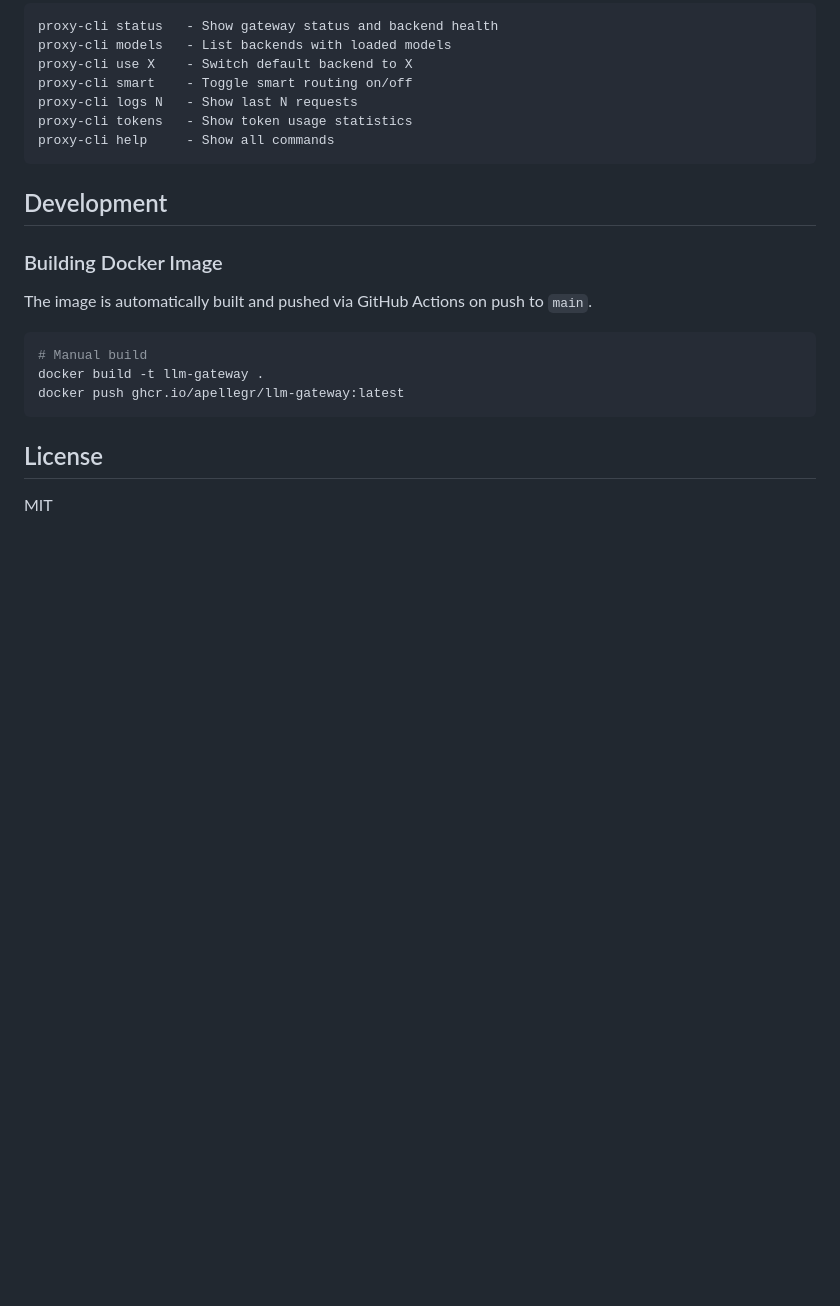
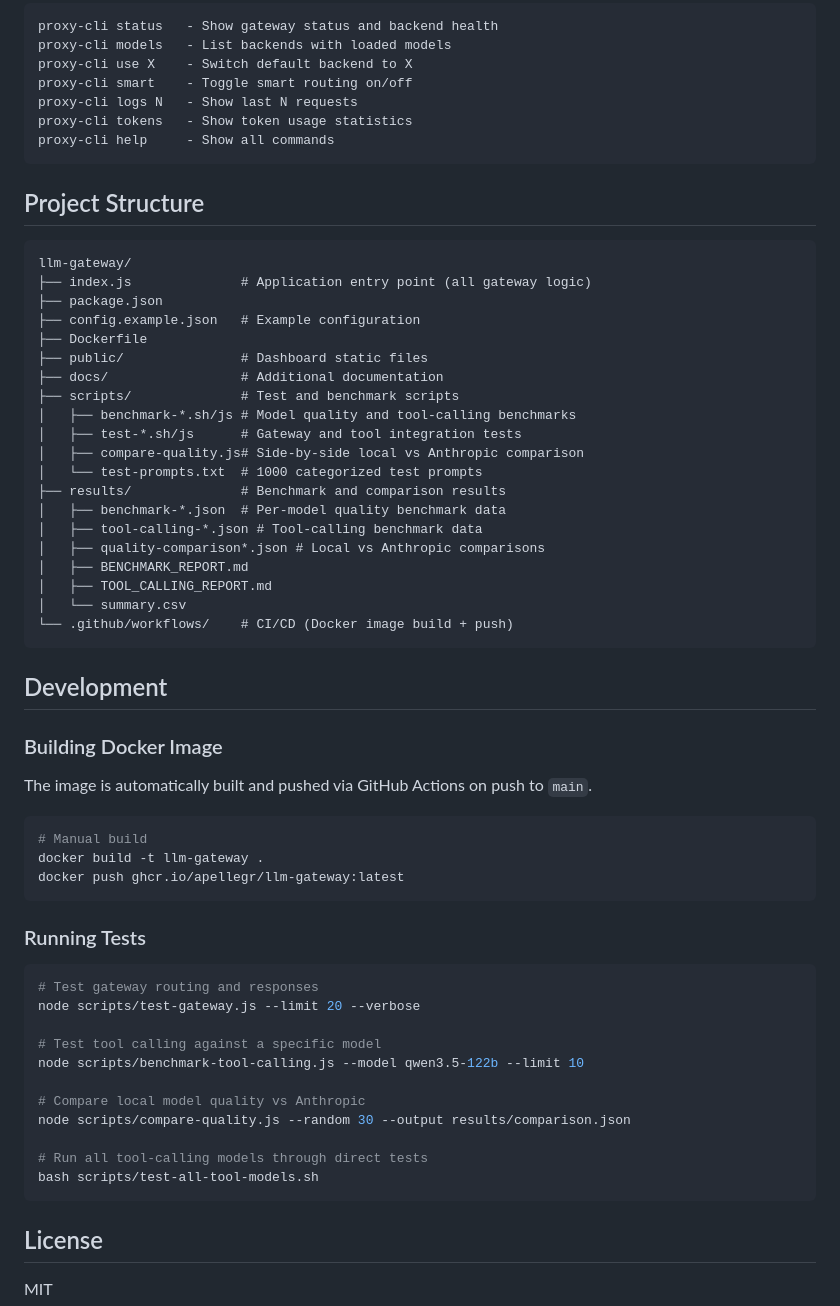
Before and after one commit to apellegr/llm-gateway, a Markdown page: README.md, the part around the change. Rendered like a GitHub page; blank space fills up the shorter version.

Commit message:
Update README with project structure and test commands
Add Project Structure section showing the reorganized directory layout.
Add Running Tests subsection with example commands for the scripts.

Co-Authored-By: Claude Opus 4.6 <noreply@anthropic.com>

````diff
--- a/README.md
+++ b/README.md
@@ -374,6 +374,31 @@ proxy-cli tokens   - Show token usage statistics
 proxy-cli help     - Show all commands
 ```
 
+## Project Structure
+
+```
+llm-gateway/
+├── index.js              # Application entry point (all gateway logic)
+├── package.json
+├── config.example.json   # Example configuration
+├── Dockerfile
+├── public/               # Dashboard static files
+├── docs/                 # Additional documentation
+├── scripts/              # Test and benchmark scripts
+│   ├── benchmark-*.sh/js # Model quality and tool-calling benchmarks
+│   ├── test-*.sh/js      # Gateway and tool integration tests
+│   ├── compare-quality.js# Side-by-side local vs Anthropic comparison
+│   └── test-prompts.txt  # 1000 categorized test prompts
+├── results/              # Benchmark and comparison results
+│   ├── benchmark-*.json  # Per-model quality benchmark data
+│   ├── tool-calling-*.json # Tool-calling benchmark data
+│   ├── quality-comparison*.json # Local vs Anthropic comparisons
+│   ├── BENCHMARK_REPORT.md
+│   ├── TOOL_CALLING_REPORT.md
+│   └── summary.csv
+└── .github/workflows/    # CI/CD (Docker image build + push)
+```
+
 ## Development
 
 ### Building Docker Image
@@ -386,6 +411,22 @@ docker build -t llm-gateway .
 docker push ghcr.io/apellegr/llm-gateway:latest
 ```
 
+### Running Tests
+
+```bash
+# Test gateway routing and responses
+node scripts/test-gateway.js --limit 20 --verbose
+
+# Test tool calling against a specific model
+node scripts/benchmark-tool-calling.js --model qwen3.5-122b --limit 10
+
+# Compare local model quality vs Anthropic
+node scripts/compare-quality.js --random 30 --output results/comparison.json
+
+# Run all tool-calling models through direct tests
+bash scripts/test-all-tool-models.sh
+```
+
 ## License
 
 MIT
````
